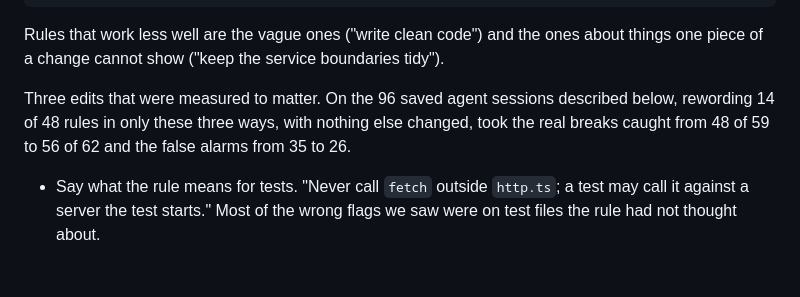
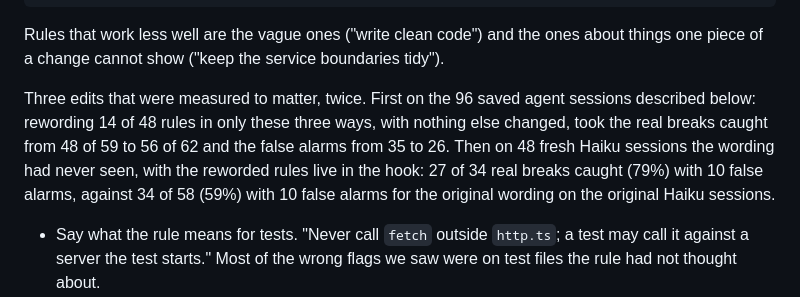
Before and after one commit to haystackeditor/stop-rules, a Markdown page: README.md, the part around the change. Rendered like a GitHub page; blank space fills up the shorter version.

Commit message:
Docs: the held-out test of the reworded rules (79% of fresh breaks caught against 59%, same false alarms)
Co-Authored-By: Claude Fable 5.1 <noreply@anthropic.com>

```diff
--- a/README.md
+++ b/README.md
@@ -160,9 +160,12 @@ Then write each rule as one checkable sentence that says what to do instead:
 Rules that work less well are the vague ones ("write clean code") and the ones about things
 one piece of a change cannot show ("keep the service boundaries tidy").
 
-Three edits that were measured to matter. On the 96 saved agent sessions described below,
-rewording 14 of 48 rules in only these three ways, with nothing else changed, took the real
-breaks caught from 48 of 59 to 56 of 62 and the false alarms from 35 to 26.
+Three edits that were measured to matter, twice. First on the 96 saved agent sessions
+described below: rewording 14 of 48 rules in only these three ways, with nothing else
+changed, took the real breaks caught from 48 of 59 to 56 of 62 and the false alarms from 35
+to 26. Then on 48 fresh Haiku sessions the wording had never seen, with the reworded rules
+live in the hook: 27 of 34 real breaks caught (79%) with 10 false alarms, against 34 of 58
+(59%) with 10 false alarms for the original wording on the original Haiku sessions.
 
 - Say what the rule means for tests. "Never call `fetch` outside `http.ts`; a test may call
   it against a server the test starts." Most of the wrong flags we saw were on test files the
```
Also changed, not shown: docs/TUNING.md (+20 -0 lines).
